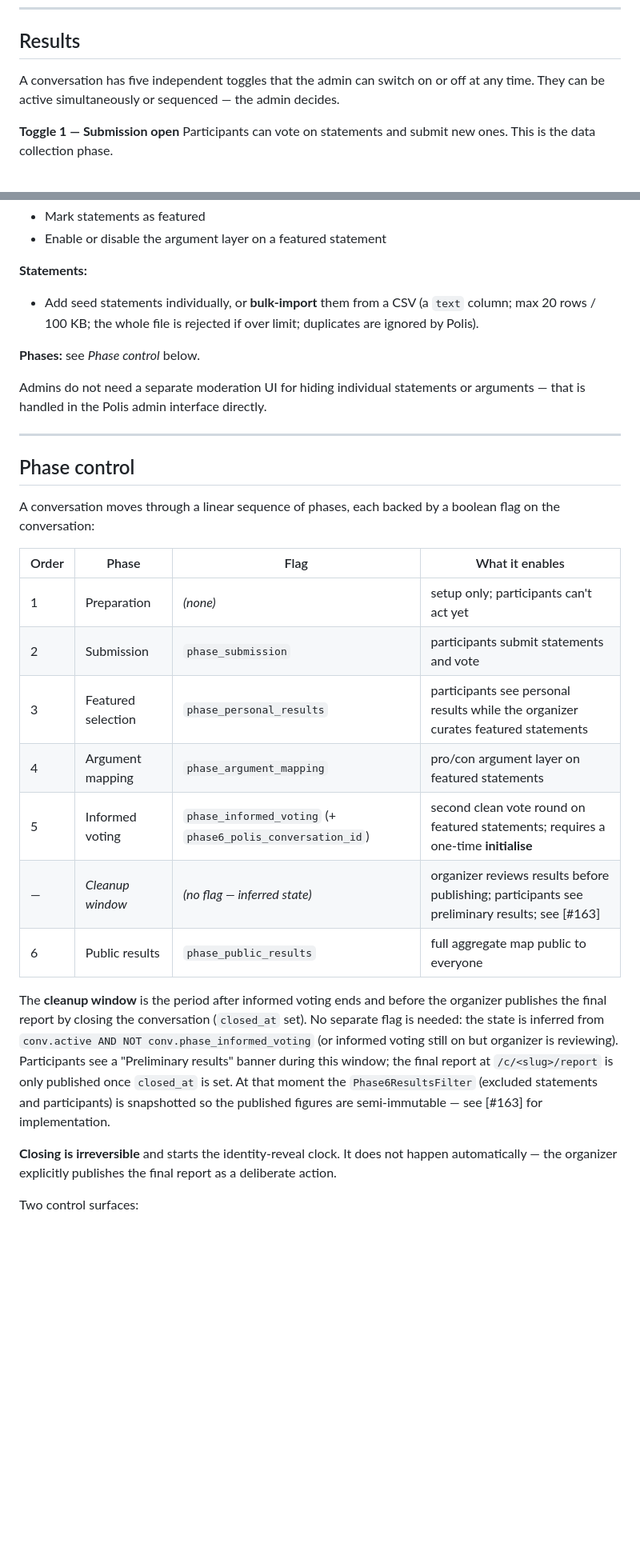
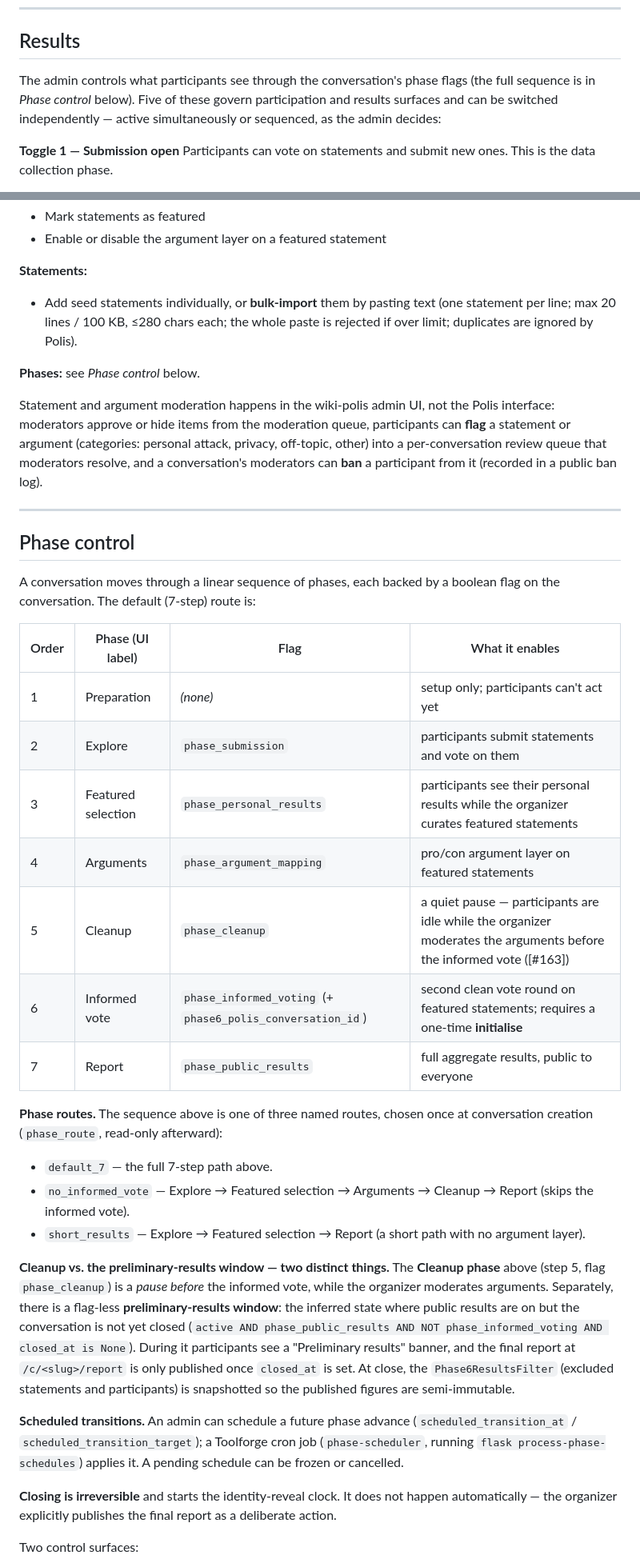
Before and after one commit to lgelauff/wiki-polis, a Markdown page: v2/spec_functional-design.md, 2 parts joined by grey strips. Shown at 80% size. GitHub-like rendering; blank space fills up the shorter version.

```diff
--- a/v2/spec_functional-design.md
+++ b/v2/spec_functional-design.md
@@ -138,7 +143,7 @@ The threshold for moving from "below" to "above" is `min(new_stmt_unlock_at, tot
 
 ## Results
 
-A conversation has five independent toggles that the admin can switch on or off at any time. They can be active simultaneously or sequenced — the admin decides.
+The admin controls what participants see through the conversation's phase flags (the full sequence is in *Phase control* below). Five of these govern participation and results surfaces and can be switched independently — active simultaneously or sequenced, as the admin decides:
 
 **Toggle 1 — Submission open**
 Participants can vote on statements and submit new ones. This is the data collection phase.
@@ -293,29 +290,36 @@ Admins can:
 - Enable or disable the argument layer on a featured statement
 
 **Statements:**
-- Add seed statements individually, or **bulk-import** them from a CSV (a `text` column; max 20 rows / 100 KB; the whole file is rejected if over limit; duplicates are ignored by Polis).
+- Add seed statements individually, or **bulk-import** them by pasting text (one statement per line; max 20 lines / 100 KB, ≤280 chars each; the whole paste is rejected if over limit; duplicates are ignored by Polis).
 
 **Phases:** see *Phase control* below.
 
-Admins do not need a separate moderation UI for hiding individual statements or arguments — that is handled in the Polis admin interface directly.
+Statement and argument moderation happens in the wiki-polis admin UI, not the Polis interface: moderators approve or hide items from the moderation queue, participants can **flag** a statement or argument (categories: personal attack, privacy, off-topic, other) into a per-conversation review queue that moderators resolve, and a conversation's moderators can **ban** a participant from it (recorded in a public ban log).
 
 ---
 
 ## Phase control
 
-A conversation moves through a linear sequence of phases, each backed by a boolean flag on the conversation:
+A conversation moves through a linear sequence of phases, each backed by a boolean flag on the conversation. The default (7-step) route is:
 
-| Order | Phase | Flag | What it enables |
+| Order | Phase (UI label) | Flag | What it enables |
 |---|---|---|---|
 | 1 | Preparation | *(none)* | setup only; participants can't act yet |
-| 2 | Submission | `phase_submission` | participants submit statements and vote |
-| 3 | Featured selection | `phase_personal_results` | participants see personal results while the organizer curates featured statements |
-| 4 | Argument mapping | `phase_argument_mapping` | pro/con argument layer on featured statements |
-| 5 | Informed voting | `phase_informed_voting` (+ `phase6_polis_conversation_id`) | second clean vote round on featured statements; requires a one-time **initialise** |
-| — | *Cleanup window* | *(no flag — inferred state)* | organizer reviews results before publishing; participants see preliminary results; see [#163] |
-| 6 | Public results | `phase_public_results` | full aggregate map public to everyone |
+| 2 | Explore | `phase_submission` | participants submit statements and vote on them |
+| 3 | Featured selection | `phase_personal_results` | participants see their personal results while the organizer curates featured statements |
+| 4 | Arguments | `phase_argument_mapping` | pro/con argument layer on featured statements |
+| 5 | Cleanup | `phase_cleanup` | a quiet pause — participants are idle while the organizer moderates the arguments before the informed vote ([#163]) |
+| 6 | Informed vote | `phase_informed_voting` (+ `phase6_polis_conversation_id`) | second clean vote round on featured statements; requires a one-time **initialise** |
+| 7 | Report | `phase_public_results` | full aggregate results, public to everyone |
 
-The **cleanup window** is the period after informed voting ends and before the organizer publishes the final report by closing the conversation (`closed_at` set). No separate flag is needed: the state is inferred from `conv.active AND NOT conv.phase_informed_voting` (or informed voting still on but organizer is reviewing). Participants see a "Preliminary results" banner during this window; the final report at `/c/<slug>/report` is only published once `closed_at` is set. At that moment the `Phase6ResultsFilter` (excluded statements and participants) is snapshotted so the published figures are semi-immutable — see [#163] for implementation.
+**Phase routes.** The sequence above is one of three named routes, chosen once at conversation creation (`phase_route`, read-only afterward):
+- `default_7` — the full 7-step path above.
+- `no_informed_vote` — Explore → Featured selection → Arguments → Cleanup → Report (skips the informed vote).
+- `short_results` — Explore → Featured selection → Report (a short path with no argument layer).
+
+**Cleanup vs. the preliminary-results window — two distinct things.** The **Cleanup phase** above (step 5, flag `phase_cleanup`) is a *pause before* the informed vote, while the organizer moderates arguments. Separately, there is a flag-less **preliminary-results window**: the inferred state where public results are on but the conversation is not yet closed (`active AND phase_public_results AND NOT phase_informed_voting AND closed_at is None`). During it participants see a "Preliminary results" banner, and the final report at `/c/<slug>/report` is only published once `closed_at` is set. At close, the `Phase6ResultsFilter` (excluded statements and participants) is snapshotted so the published figures are semi-immutable.
+
+**Scheduled transitions.** An admin can schedule a future phase advance (`scheduled_transition_at` / `scheduled_transition_target`); a Toolforge cron job (`phase-scheduler`, running `flask process-phase-schedules`) applies it. A pending schedule can be frozen or cancelled.
 
 **Closing is irreversible** and starts the identity-reveal clock. It does not happen automatically — the organizer explicitly publishes the final report as a deliberate action.
 
```
Also changed, not shown: other parts of v2/spec_functional-design.md (+8 -11 lines), guidance/guide_organizer.md (+34 -20 lines).
